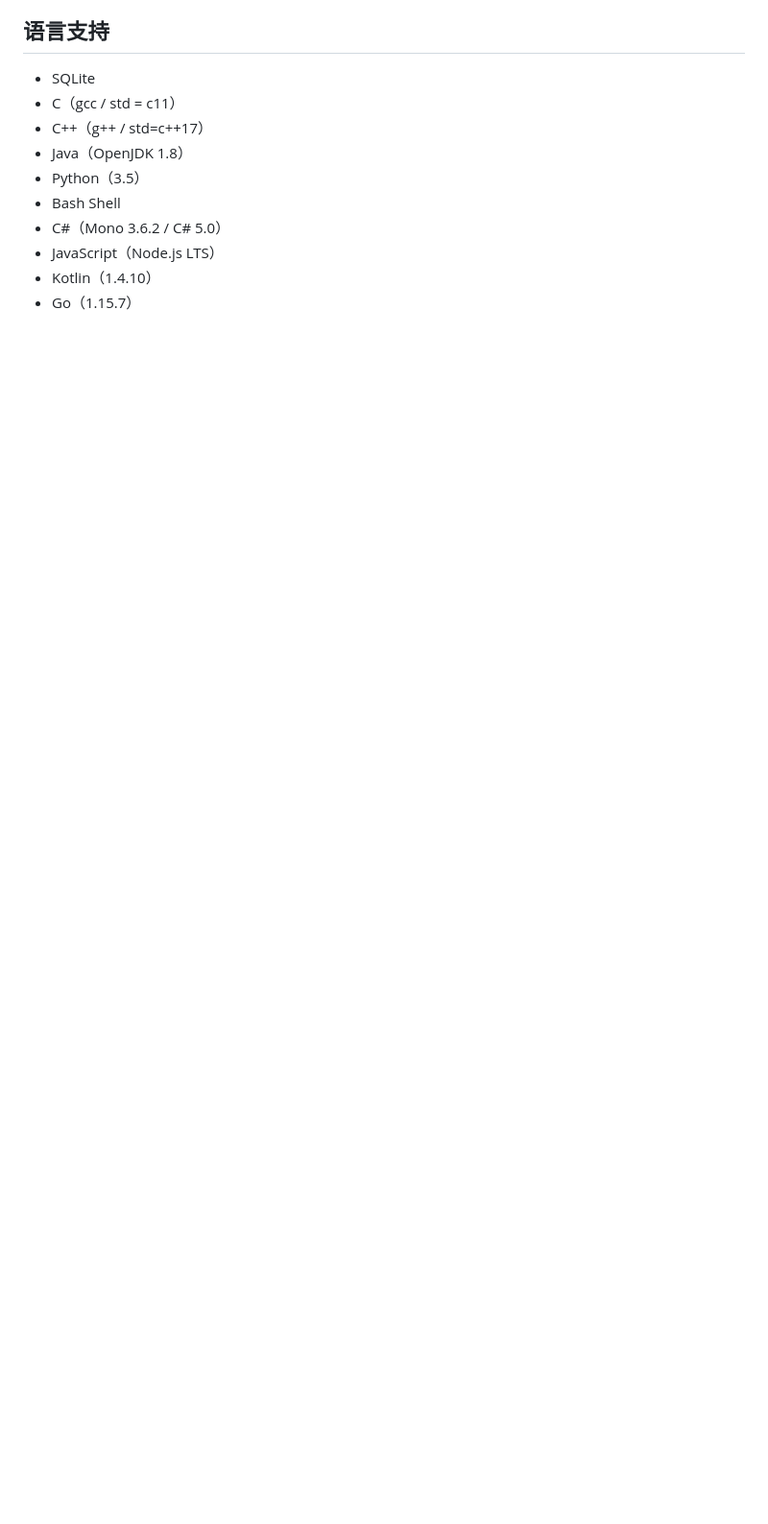
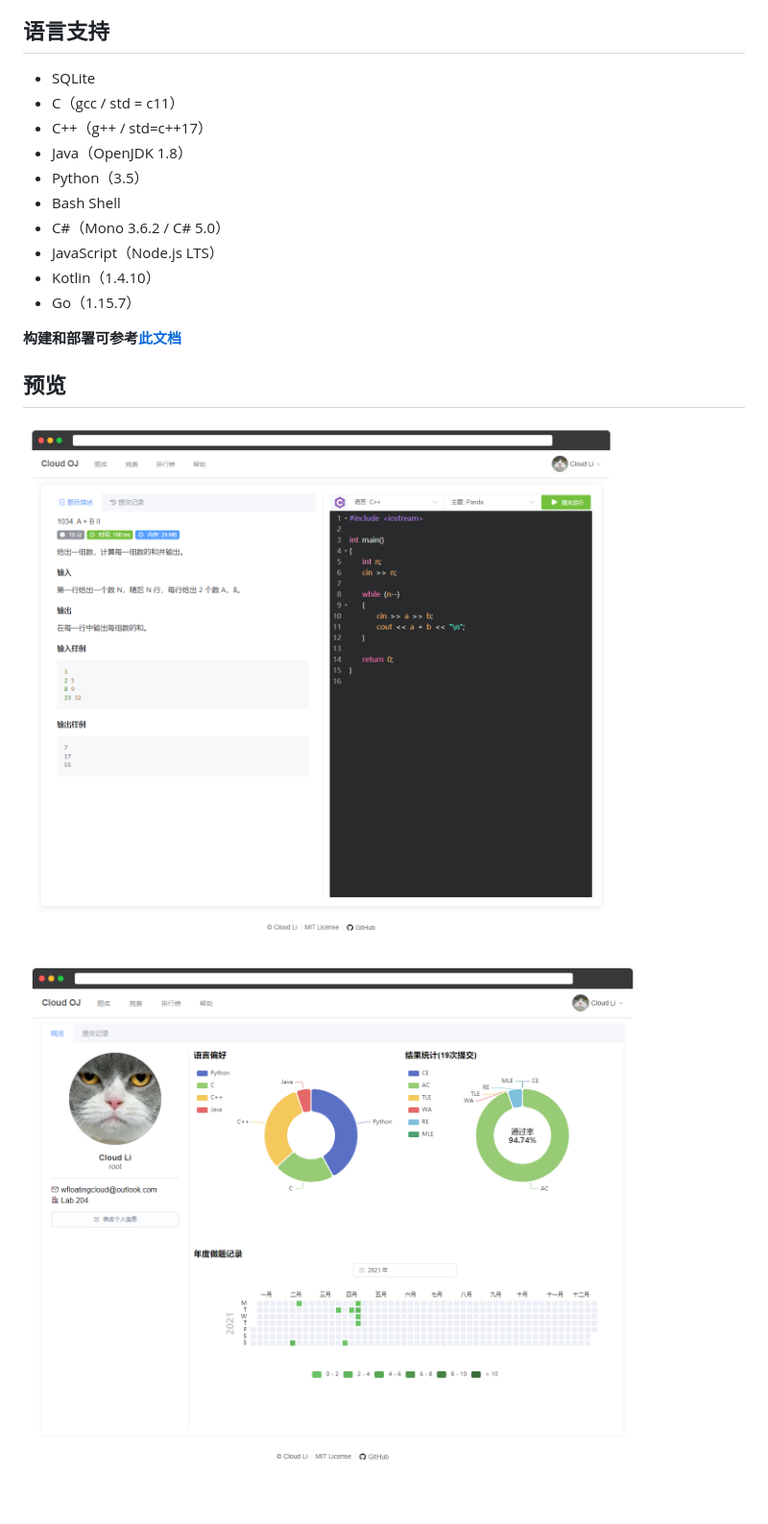
Before and after one commit to ifyun/Cloud-OJ, a Markdown page: README.md, the part around one of its changes. Shown at 96% size. Rendered like a GitHub page; pictures changed too: .assets/preview_1.png (added), .assets/preview_2.png (added); blank space fills up the shorter version.

```diff
--- a/README.md
+++ b/README.md
@@ -29,3 +25,10 @@ Cloud OJ 是一个微服务架构的 Online Judge 系统，基于 Spring Cloud
 - JavaScript（Node.js LTS）
 - Kotlin（1.4.10）
 - Go（1.15.7）
+
+**构建和部署可参考[此文档](https://github.com/imcloudfloating/Cloud-OJ/wiki)**
+
+## 预览
+
+![submit](./.assets/preview_1.png)
+![profile](./.assets/preview_2.png)
```
Also changed, not shown: other parts of README.md (+0 -4 lines), .assets/preview.png (deleted), 2 other files.
